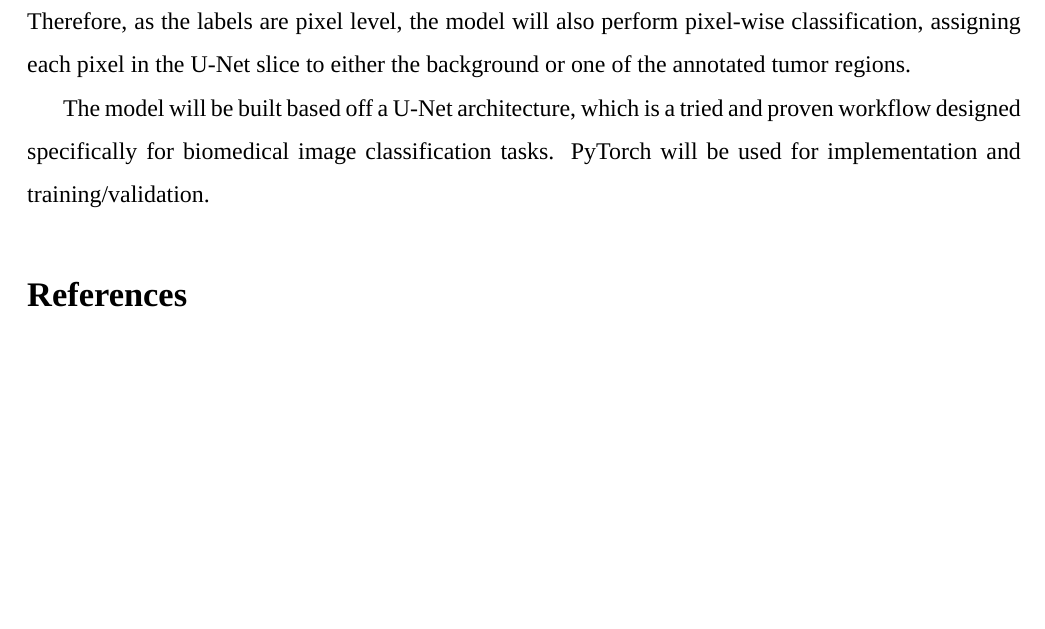
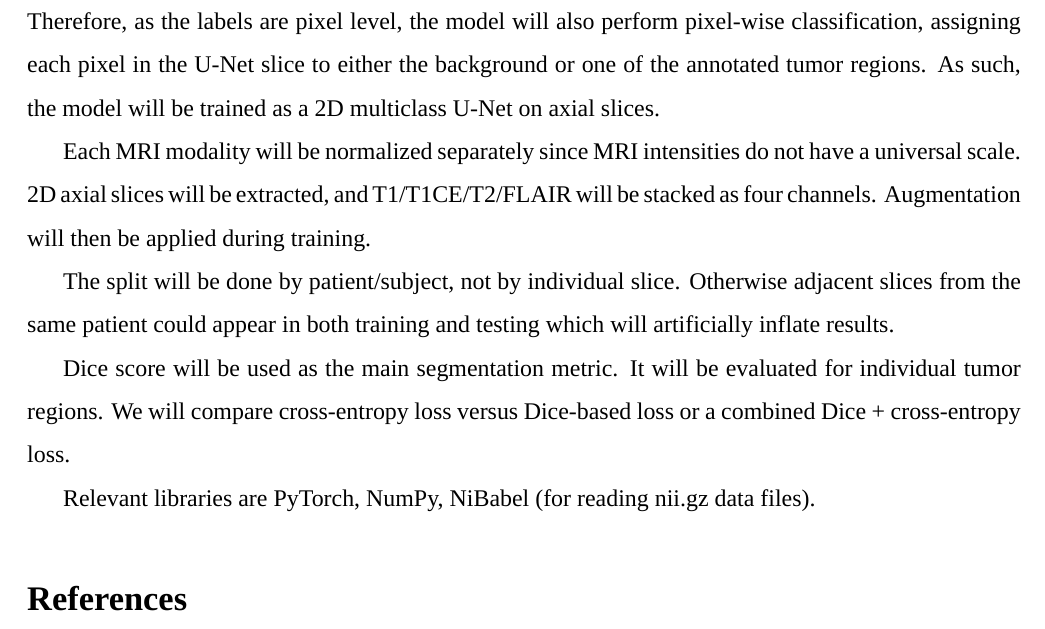
Before and after one commit to hydrowoxy/4AL3, a LaTeX document (proposal/main.tex, which reads proposal/sections/solution.tex): part of page 9 of 9, cut so that both start at the same text, the shorter picture padded with empty space. Compiled offline with XeLaTeX; a missing font is replaced by an installed copy or a similar font.

Commit message:
updates to pt. 3

```diff
--- a/proposal/sections/solution.tex
+++ b/proposal/sections/solution.tex
@@ -14,6 +14,12 @@ U-Net is a convolutional neural network (CNN) architecture designed for image se
 
 Each MRI scan consists of four images: T1, contrast-enhanced T1 (T1CE), T2, and T2-FLAIR. These images will be stacked as separate input channels, allowing the model to use information from each image concurrently in its prediction.
 
-The target labels will consist of the already labeled segmentation masks provided with the dataset. Therefore, as the labels are pixel level, the model will also perform pixel-wise classification, assigning each pixel in the U-Net slice to either the background or one of the annotated tumor regions.
+The target labels will consist of the already labeled segmentation masks provided with the dataset. Therefore, as the labels are pixel level, the model will also perform pixel-wise classification, assigning each pixel in the U-Net slice to either the background or one of the annotated tumor regions. As such, the model will be trained as a 2D multiclass U-Net on axial slices.
 
-The model will be built based off a U-Net architecture, which is a tried and proven workflow designed specifically for biomedical image classification tasks. PyTorch will be used for implementation and training/validation.
+Each MRI modality will be normalized separately since MRI intensities do not have a universal scale. 2D axial slices will be extracted, and T1/T1CE/T2/FLAIR will be stacked as four channels. Augmentation will then be applied during training.
+
+The split will be done by patient/subject, not by individual slice. Otherwise adjacent slices from the same patient could appear in both training and testing which will artificially inflate results.
+
+Dice score will be used as the main segmentation metric. It will be evaluated for individual tumor regions. We will compare cross-entropy loss versus Dice-based loss or a combined Dice + cross-entropy loss.
+
+Relevant libraries are PyTorch, NumPy, NiBabel (for reading nii.gz data files).
```
